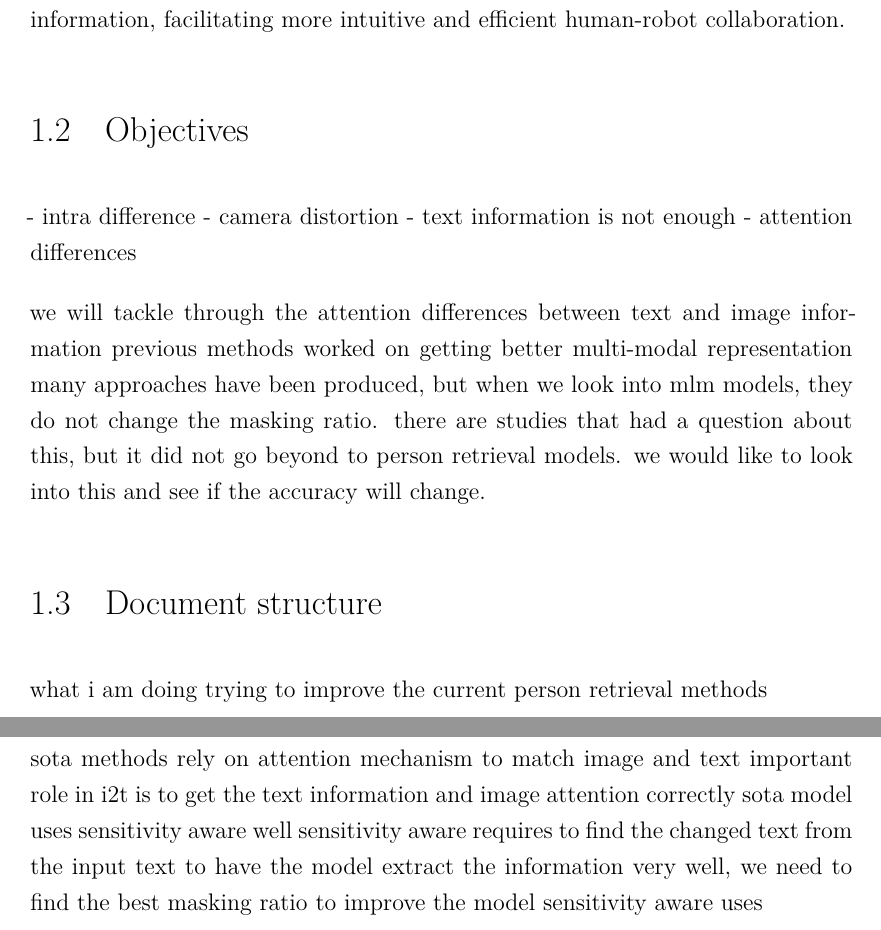
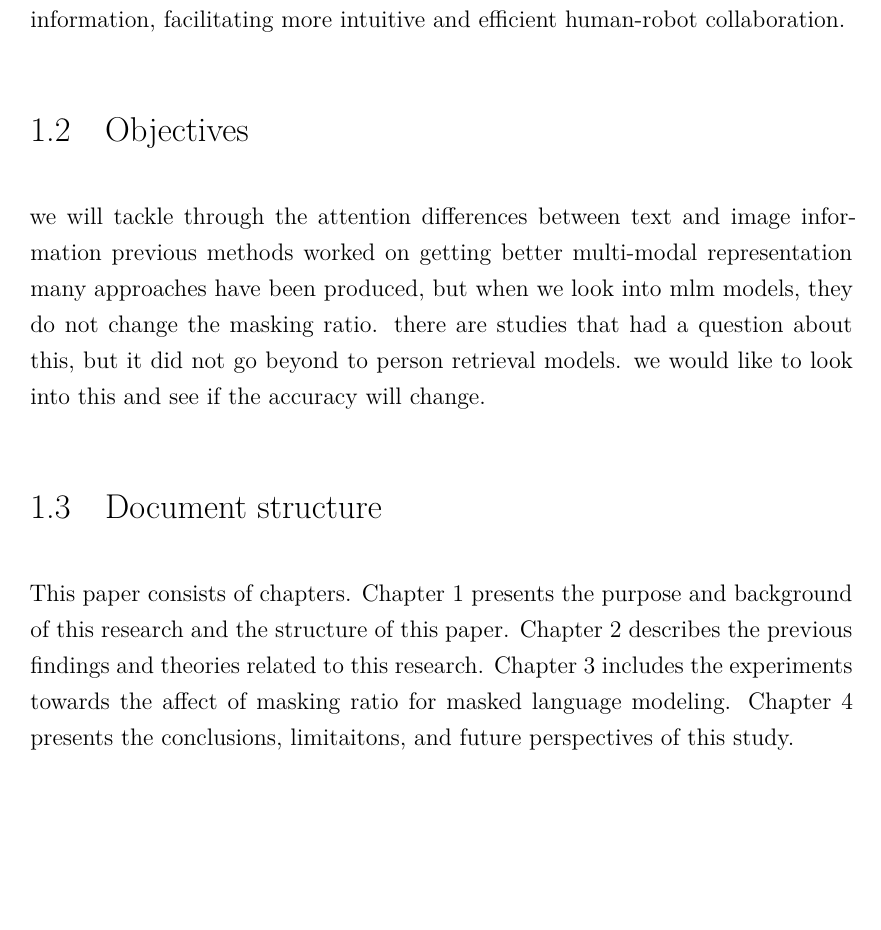
Before and after one commit to shiohiyoko/Master_thesis, a LaTeX thesis (main.tex, which reads chapters/1-intro.tex): two parts of pages 5 and 6 of 38 before the commit and part of page 5 of 37 after it, the two joined at a grey line, cut so that both start at the same text, the shorter picture padded with empty space. Compiled offline with XeLaTeX.

Commit message:
update structure

```diff
--- a/chapters/1-intro.tex
+++ b/chapters/1-intro.tex
@@ -14,23 +14,10 @@ The increasing potential for robots to collaborate with humans in various work e
 Such advancements could address critical issues like manpower shortages by allowing robots to seamlessly integrate into human workforces. To achieve this level of interaction, it is essential to effectively connect and interpret information from both text and images. This requires developing a cross-modal model that can map and recognize features across these different types of data. By focusing on creating such a model, we aim to bridge the gap between text and image information, facilitating more intuitive and efficient human-robot collaboration.
 
 \section{Objectives}
-- intra difference
-- camera distortion
-- text information is not enough
-- attention differences
-
 we will tackle through the attention differences between text and image information
 previous methods worked on getting better multi-modal representation
 many approaches have been produced, but when we look into mlm models, they do not change the masking ratio. there are studies that had a question about this, but it did not go beyond to person retrieval models. we would like to look into this and see if the accuracy will change.
 
 \section{Document structure}
 
-what i am doing
-trying to improve the current person retrieval methods
-
-sota methods rely on attention mechanism to match image and text
-important role in i2t is to get the text information and image attention correctly
-sota model uses sensitivity aware well
-sensitivity aware requires to find the changed text from the input text
-to have the model extract the information very well, we need to find the best masking ratio to improve the model
-sensitivity aware uses
+This paper consists of chapters. Chapter 1 presents the purpose and background of this research and the structure of this paper. Chapter 2 describes the previous findings and theories related to this research. Chapter 3 includes the experiments towards the affect of masking ratio for masked language modeling. Chapter 4 presents the conclusions, limitaitons, and future perspectives of this study.
```
